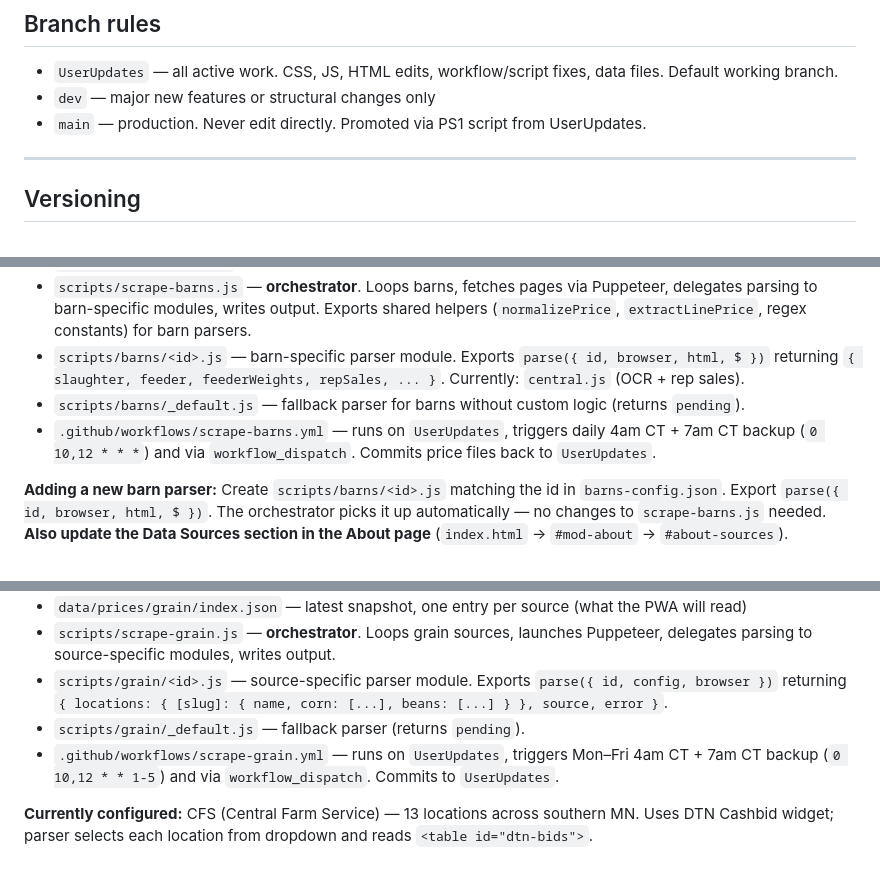
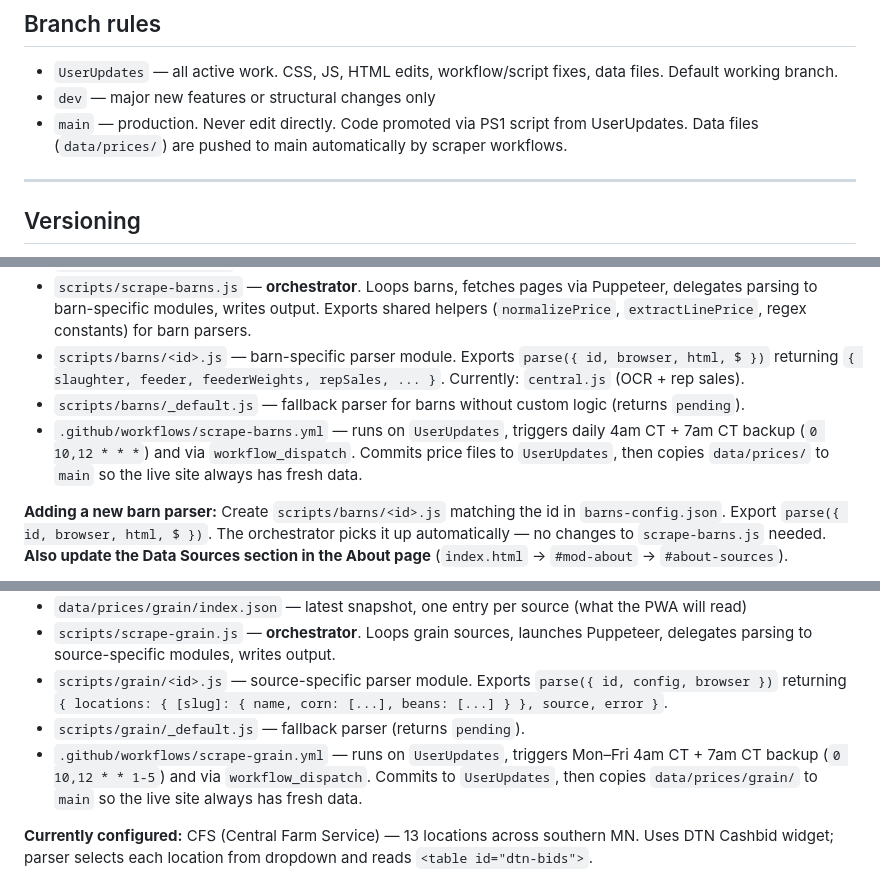
Before and after one commit to Michael-ticmn/grow27, a Markdown page: CLAUDE.md, 3 parts joined by grey strips. Rendered like a GitHub page.

Commit message:
docs: update CLAUDE.md to reflect scraper auto-push to main
Co-Authored-By: Claude Opus 4.6 (1M context) <noreply@anthropic.com>

```diff
--- a/CLAUDE.md
+++ b/CLAUDE.md
@@ -7,7 +7,7 @@ Repo: `C:\Users\MRJ\source\repos\grow27` · GitHub Pages PWA at `https://michael
 ## Branch rules
 - `UserUpdates` — all active work. CSS, JS, HTML edits, workflow/script fixes, data files. Default working branch.
 - `dev` — major new features or structural changes only
-- `main` — production. Never edit directly. Promoted via PS1 script from UserUpdates.
+- `main` — production. Never edit directly. Code promoted via PS1 script from UserUpdates. Data files (`data/prices/`) are pushed to main automatically by scraper workflows.
 
 ---
 
@@ -63,7 +63,7 @@ Claude edits files directly in the local repo. Michael validates locally before
 - `scripts/scrape-barns.js` — **orchestrator**. Loops barns, fetches pages via Puppeteer, delegates parsing to barn-specific modules, writes output. Exports shared helpers (`normalizePrice`, `extractLinePrice`, regex constants) for barn parsers.
 - `scripts/barns/<id>.js` — barn-specific parser module. Exports `parse({ id, browser, html, $ })` returning `{ slaughter, feeder, feederWeights, repSales, ... }`. Currently: `central.js` (OCR + rep sales).
 - `scripts/barns/_default.js` — fallback parser for barns without custom logic (returns `pending`).
-- `.github/workflows/scrape-barns.yml` — runs on `UserUpdates`, triggers daily 4am CT + 7am CT backup (`0 10,12 * * *`) and via `workflow_dispatch`. Commits price files back to `UserUpdates`.
+- `.github/workflows/scrape-barns.yml` — runs on `UserUpdates`, triggers daily 4am CT + 7am CT backup (`0 10,12 * * *`) and via `workflow_dispatch`. Commits price files to `UserUpdates`, then copies `data/prices/` to `main` so the live site always has fresh data.
 
 **Adding a new barn parser:** Create `scripts/barns/<id>.js` matching the id in `barns-config.json`. Export `parse({ id, browser, html, $ })`. The orchestrator picks it up automatically — no changes to `scrape-barns.js` needed. **Also update the Data Sources section in the About page** (`index.html` → `#mod-about` → `#about-sources`).
 
@@ -92,7 +92,7 @@ Claude edits files directly in the local repo. Michael validates locally before
 - `scripts/scrape-grain.js` — **orchestrator**. Loops grain sources, launches Puppeteer, delegates parsing to source-specific modules, writes output.
 - `scripts/grain/<id>.js` — source-specific parser module. Exports `parse({ id, config, browser })` returning `{ locations: { [slug]: { name, corn: [...], beans: [...] } }, source, error }`.
 - `scripts/grain/_default.js` — fallback parser (returns `pending`).
-- `.github/workflows/scrape-grain.yml` — runs on `UserUpdates`, triggers Mon–Fri 4am CT + 7am CT backup (`0 10,12 * * 1-5`) and via `workflow_dispatch`. Commits to `UserUpdates`.
+- `.github/workflows/scrape-grain.yml` — runs on `UserUpdates`, triggers Mon–Fri 4am CT + 7am CT backup (`0 10,12 * * 1-5`) and via `workflow_dispatch`. Commits to `UserUpdates`, then copies `data/prices/grain/` to `main` so the live site always has fresh data.
 
 **Currently configured:** CFS (Central Farm Service) — 13 locations across southern MN. Uses DTN Cashbid widget; parser selects each location from dropdown and reads `<table id="dtn-bids">`.
 
```
Also changed, not shown: other parts of CLAUDE.md (+1 -1 lines).
